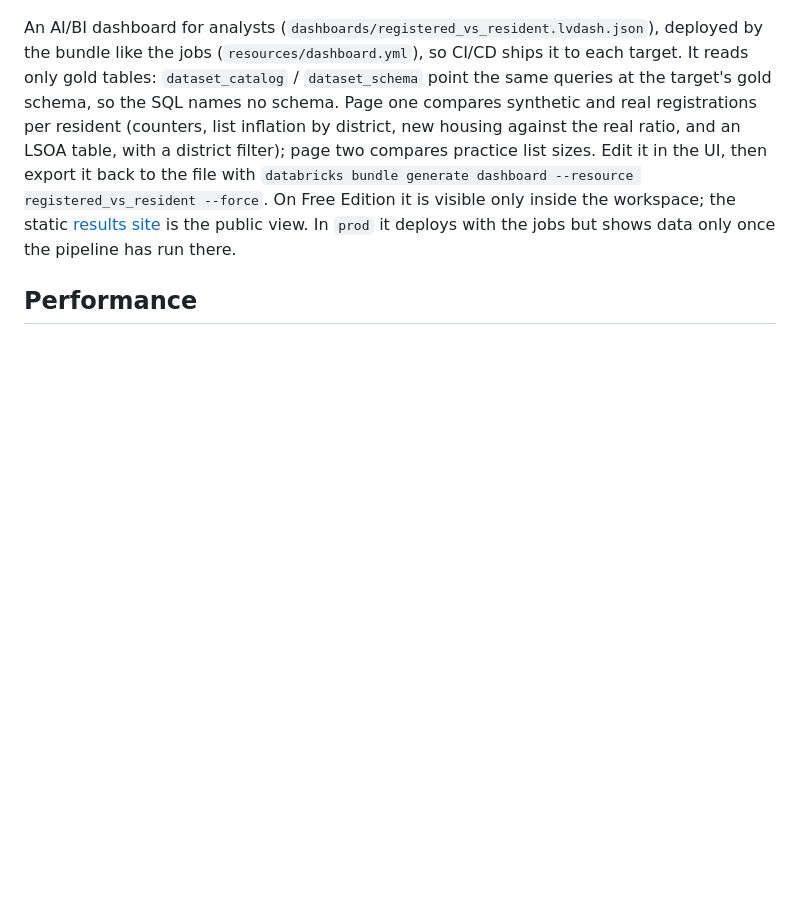
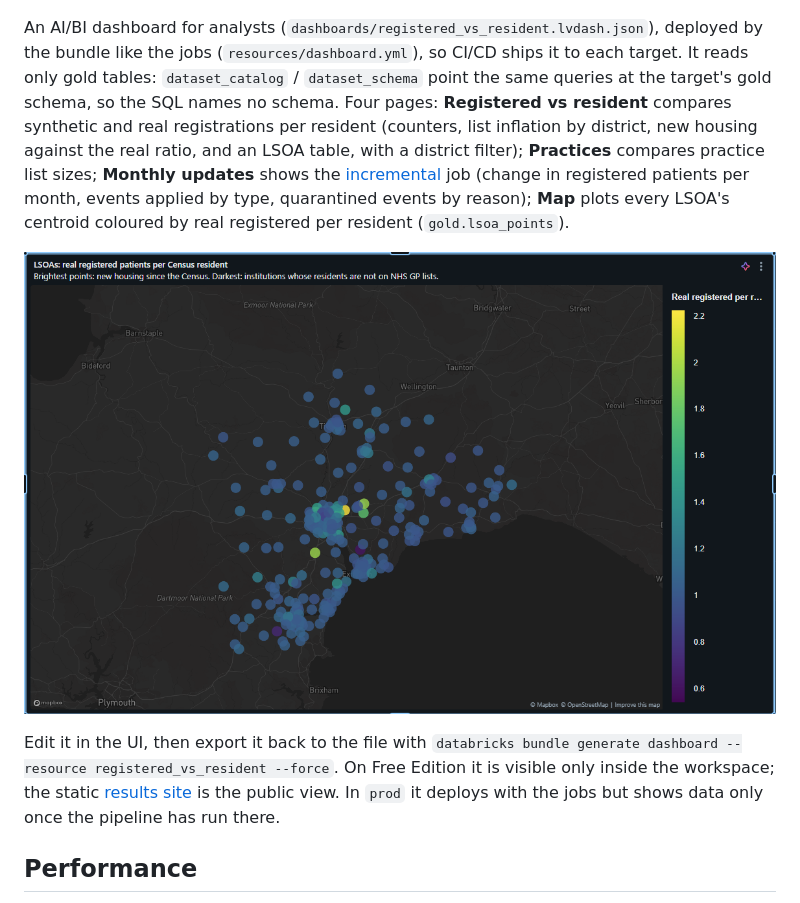
Before and after one commit to petersolan/GB-Demographic-Geospatial-Databricks, a Markdown page: README.md, the part around the change. Rendered like a GitHub page; pictures changed too: docs/images/dashboard_map.png (added); blank space fills up the shorter version.

Commit message:
Dashboard: monthly updates page (change since previous month, events by type and quarantine reason) and LSOA point map

```diff
--- a/README.md
+++ b/README.md
@@ -194,9 +194,15 @@ Building it surfaced three problems, each now covered by a test:
 An AI/BI dashboard for analysts (`dashboards/registered_vs_resident.lvdash.json`), deployed by the
 bundle like the jobs (`resources/dashboard.yml`), so CI/CD ships it to each target. It reads only gold
 tables: `dataset_catalog` / `dataset_schema` point the same queries at the target's gold schema, so the
-SQL names no schema. Page one compares synthetic and real registrations per resident (counters, list
-inflation by district, new housing against the real ratio, and an LSOA table, with a district filter);
-page two compares practice list sizes. Edit it in the UI, then export it back to the file with
+SQL names no schema. Four pages: **Registered vs resident** compares synthetic and real registrations per resident (counters,
+list inflation by district, new housing against the real ratio, and an LSOA table, with a district filter);
+**Practices** compares practice list sizes; **Monthly updates** shows the [incremental](#incremental-updates)
+job (change in registered patients per month, events applied by type, quarantined events by reason); **Map**
+plots every LSOA's centroid coloured by real registered per resident (`gold.lsoa_points`).
+
+![Dashboard map page: LSOAs coloured by real registered per resident](docs/images/dashboard_map.png)
+
+ Edit it in the UI, then export it back to the file with
 `databricks bundle generate dashboard --resource registered_vs_resident --force`. On Free Edition it
 is visible only inside the workspace; the static [results site](https://petersolan.github.io/GB-Demographic-Geospatial-Databricks/)
 is the public view. In `prod` it deploys with the jobs but shows data only once the pipeline has run there.
```
Also changed, not shown: 1 other file.
